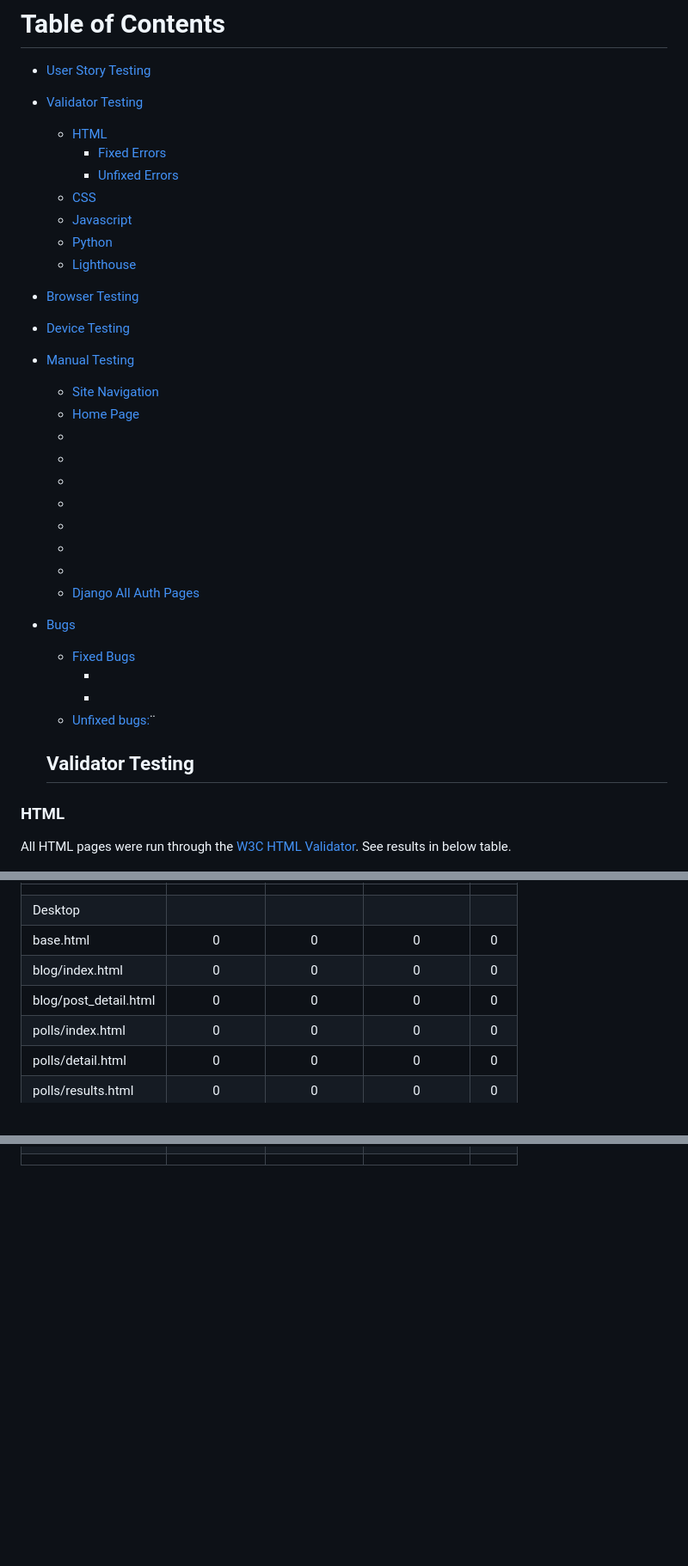
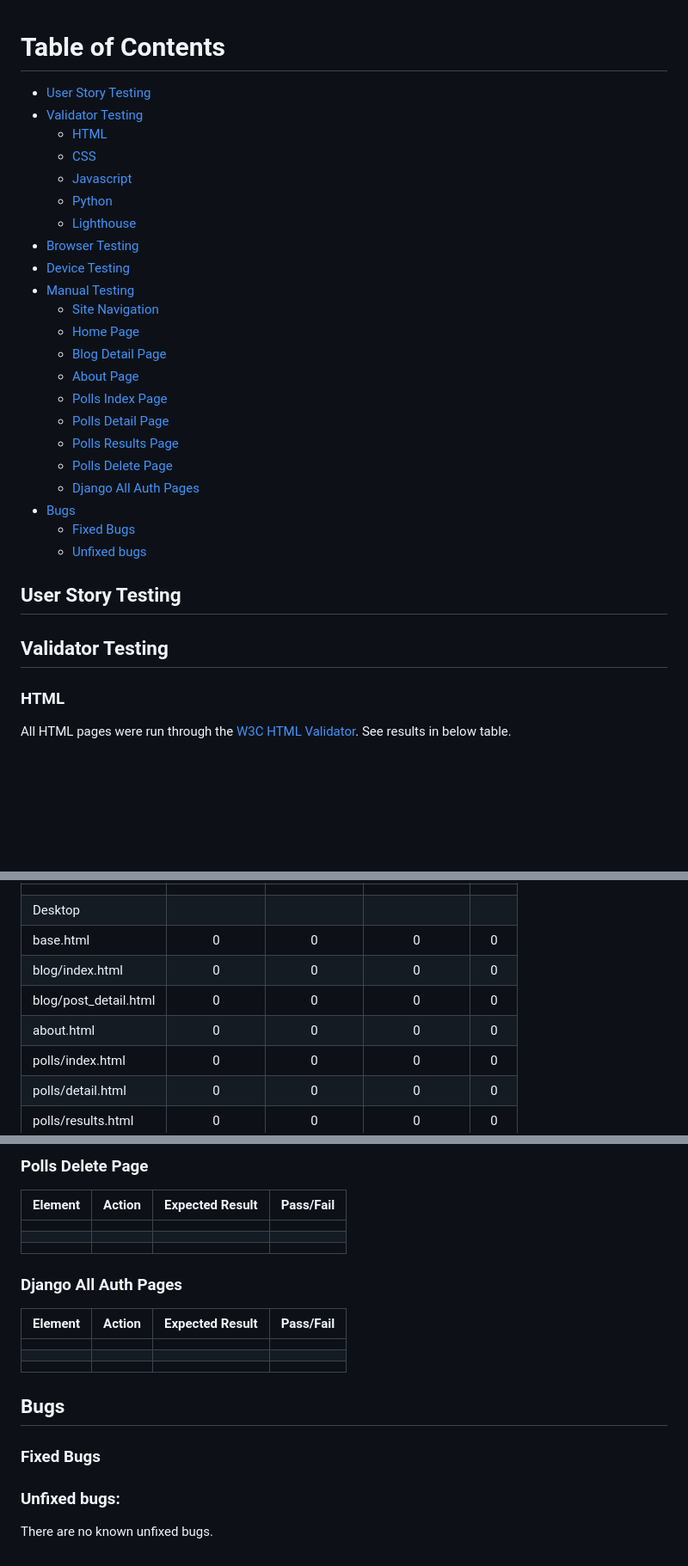
Before and after one commit to luddehs/Svartklubben-FM, a Markdown page: TESTING.md, 3 parts joined by grey strips. Shown at 86% size. GitHub-like rendering; blank space fills up the shorter version.

```diff
--- a/TESTING.md
+++ b/TESTING.md
@@ -2,8 +2,6 @@
 - [User Story Testing](#user-story-testing)
 - [Validator Testing](#validator-testing)
   * [HTML](#html)
-    + [Fixed Errors](#fixed-errors)
-    + [Unfixed Errors](#unfixed-errors)
   * [CSS](#css)
   * [Javascript](#javascript)
   * [Python](#python)
@@ -13,22 +11,20 @@
 - [Manual Testing](#manual-testing)
   * [Site Navigation](#site-navigation)
   * [Home Page](#home-page)
-  * [](#)
-  * [](#r)
-  * [](#)
-  * [](#)
-  * [](#)
-  * [](#)
-  * [](#)
+  * [Blog Detail Page](#blog-detail-page)
+  * [About Page](#about-page)
+  * [Polls Index Page](#polls-index-page)
+  * [Polls Detail Page](#polls-detail-page)
+  * [Polls Results Page](#polls-results-page)
+  * [Polls Delete Page](#polls-delete-page)
   * [Django All Auth Pages](#django-all-auth-pages)
 - [Bugs](#bugs)
   * [Fixed Bugs](#fixed-bugs)
-    + [](#)
-    + [](#)
-  * [Unfixed bugs:](#unfixed-bugs-)¨
+  * [Unfixed bugs](#unfixed-bugs)
 
+## User Story Testing
 
-  ## Validator Testing
+## Validator Testing
 
 ### HTML
 
@@ -86,6 +82,7 @@ Lighthouse validation was run on all pages (for both mobile and desktop versions
 | base.html             |            0 |             0 |               0 |   0 |
 | blog/index.html       |            0 |             0 |               0 |   0 |
 | blog/post_detail.html |            0 |             0 |               0 |   0 |
+| about.html            |            0 |             0 |               0 |   0 |
 | polls/index.html      |            0 |             0 |               0 |   0 |
 | polls/detail.html     |            0 |             0 |               0 |   0 |
 | polls/results.html    |            0 |             0 |               0 |   0 |
@@ -108,0 +164,20 @@ Lighthouse validation was run on all pages (for both mobile and desktop versions
+### Polls Delete Page
+| Element               | Action  | Expected Result                 | Pass/Fail |
+|-----------------------|---------|---------------------------------|-----------|
+|                       |         |                                 |           |
+|                       |         |                                 |           |
+|                       |         |                                 |           |
+
+### Django All Auth Pages
+| Element               | Action  | Expected Result                 | Pass/Fail |
+|-----------------------|---------|---------------------------------|-----------|
+|                       |         |                                 |           |
+|                       |         |                                 |           |
+|                       |         |                                 |           |
+
+## Bugs
+
+### Fixed Bugs
+
+### Unfixed bugs:
+There are no known unfixed bugs.
```
Also changed, not shown: other parts of TESTING.md (+59 -1 lines).
